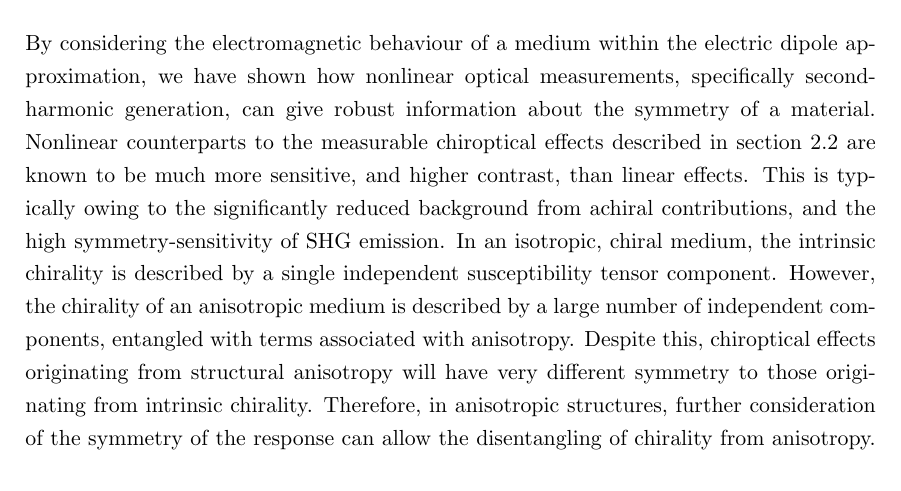
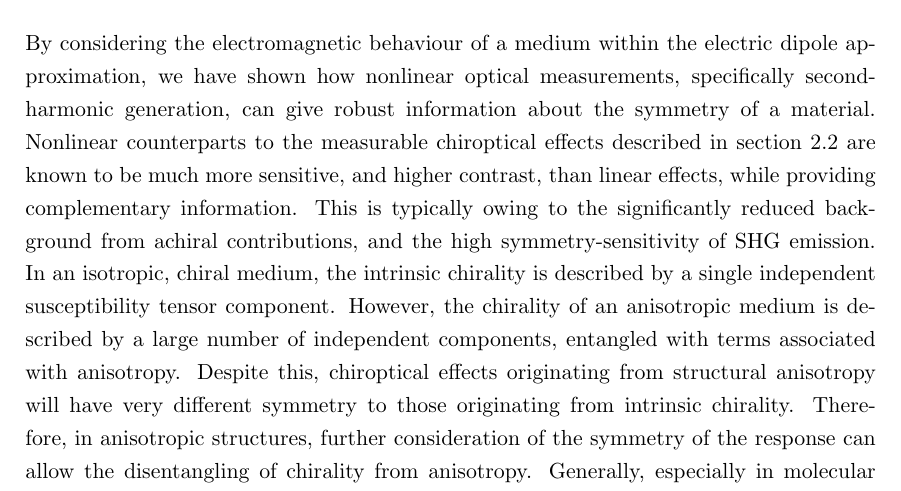
Before and after one commit to jtc42/ThesisUoB, a LaTeX thesis (main.tex, which reads sections/background/NonlinearOptics.tex): part of page 30 of 95, cut so that both start at the same text. Compiled offline with pdfLaTeX.

Commit message:
Minor rewording

```diff
--- a/sections/background/NonlinearOptics.tex
+++ b/sections/background/NonlinearOptics.tex
@@ -394,6 +394,6 @@ SHG-OR (less frequently studied than SHG-CD/CID):
 \section{Conclusions}
 
 By considering the electromagnetic behaviour of a medium within the electric dipole approximation, we have shown how nonlinear optical measurements, specifically second-harmonic generation, can give robust information about the symmetry of a material.
-Nonlinear counterparts to the measurable chiroptical effects described in section~\ref{sec:background:Chirality:Chiroptics} are known to be much more sensitive, and higher contrast, than linear effects. This is typically owing to the significantly reduced background from achiral contributions, and the high symmetry-sensitivity of SHG emission.
+Nonlinear counterparts to the measurable chiroptical effects described in section~\ref{sec:background:Chirality:Chiroptics} are known to be much more sensitive, and higher contrast, than linear effects, while providing complementary information. This is typically owing to the significantly reduced background from achiral contributions, and the high symmetry-sensitivity of SHG emission.
 In an isotropic, chiral medium, the intrinsic chirality is described by a single independent susceptibility tensor component. However, the chirality of an anisotropic medium is described by a large number of independent components, entangled with terms associated with anisotropy. Despite this, chiroptical effects originating from structural anisotropy will have very different symmetry to those originating from intrinsic chirality. Therefore, in anisotropic structures, further consideration of the symmetry of the response can allow the disentangling of chirality from anisotropy.
 Generally, especially in molecular systems, the nonlinear response of a material is much weaker than the linear response. By fully exploiting the symmetry sensitivity of SHG, this response can be enhanced and utilised in chiroptical characterisation experiments, however in molecular systems this is often not possible. In the following chapter, we will discuss the emergence of plasmonic nanomaterials, which allow unprecedented enhancement of nonlinear emission, chiroptical dissymmetry, and allow the virtually limitless exploration of structurally-tailored artificial metamaterials.
```
